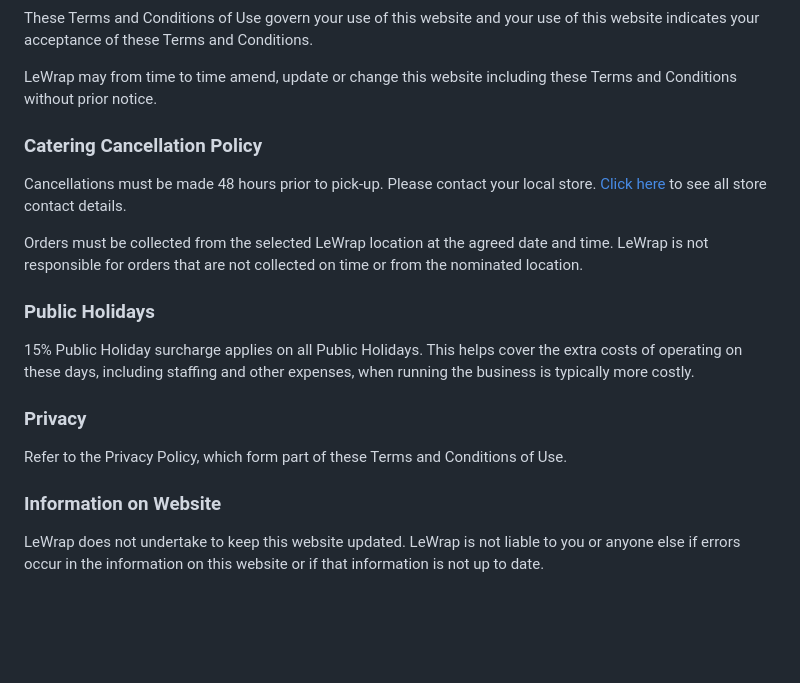
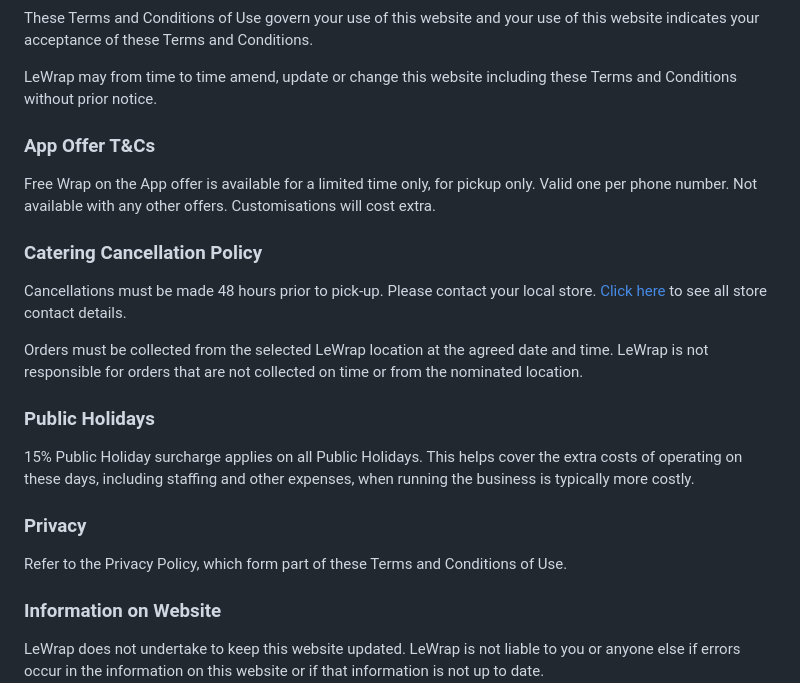
Before and after one commit to crocdigital/lewrap, a Markdown page: src/pages/policies.md, the part around the change. Drawn GitHub-style; blank space fills up the shorter version.

Commit message:
Updated 2 files via CloudCannon.

```diff
--- a/src/pages/policies.md
+++ b/src/pages/policies.md
@@ -12,17 +12,21 @@ terms_content: >-
   use of this website indicates your acceptance of these Terms and
   Conditions.</p><p>LeWrap may from time to time amend, update or change this
   website including these Terms and Conditions without prior
-  notice.</p><h3>Catering Cancellation Policy</h3><p>Cancellations must be made
-  48 hours prior to pick-up. Please contact your local store. <a
-  href="/locations/">Click here</a> to see all store contact
-  details.</p><p>Orders must be collected from the selected LeWrap location at
-  the agreed date and time. LeWrap is not responsible for orders that are not
-  collected on time or from the nominated location.</p><h3><strong>Public
-  Holidays</strong></h3><p>15% Public Holiday surcharge applies on all Public
-  Holidays. This helps cover the extra costs of operating on these days,
-  including staffing and other expenses, when running the business is typically
-  more costly.</p><h3><strong>Privacy</strong></h3><p>Refer to the Privacy
-  Policy, which form part of these Terms and Conditions of
+  notice.</p><h3><strong>App Offer T&amp;Cs</strong></h3><p>Free Wrap on the App
+  offer is available for a limited time only, for pickup only. Valid one per
+  phone number. Not available with any other offers. Customisations will cost
+  extra. </p><h3><strong>Catering Cancellation
+  Policy</strong></h3><p>Cancellations must be made 48 hours prior to pick-up.
+  Please contact your local store. <a href="/locations/">Click here</a> to see
+  all store contact details.</p><p>Orders must be collected from the selected
+  LeWrap location at the agreed date and time. LeWrap is not responsible for
+  orders that are not collected on time or from the nominated
+  location.</p><h3><strong>Public Holidays</strong></h3><p>15% Public Holiday
+  surcharge applies on all Public Holidays. This helps cover the extra costs of
+  operating on these days, including staffing and other expenses, when running
+  the business is typically more
+  costly.</p><h3><strong>Privacy</strong></h3><p>Refer to the Privacy Policy,
+  which form part of these Terms and Conditions of
   Use.</p><h3><strong>Information on Website</strong></h3><p>LeWrap does not
   undertake to keep this website updated. LeWrap is not liable to you or anyone
   else if errors occur in the information on this website or if that information
```
Also changed, not shown: 1 other file.
